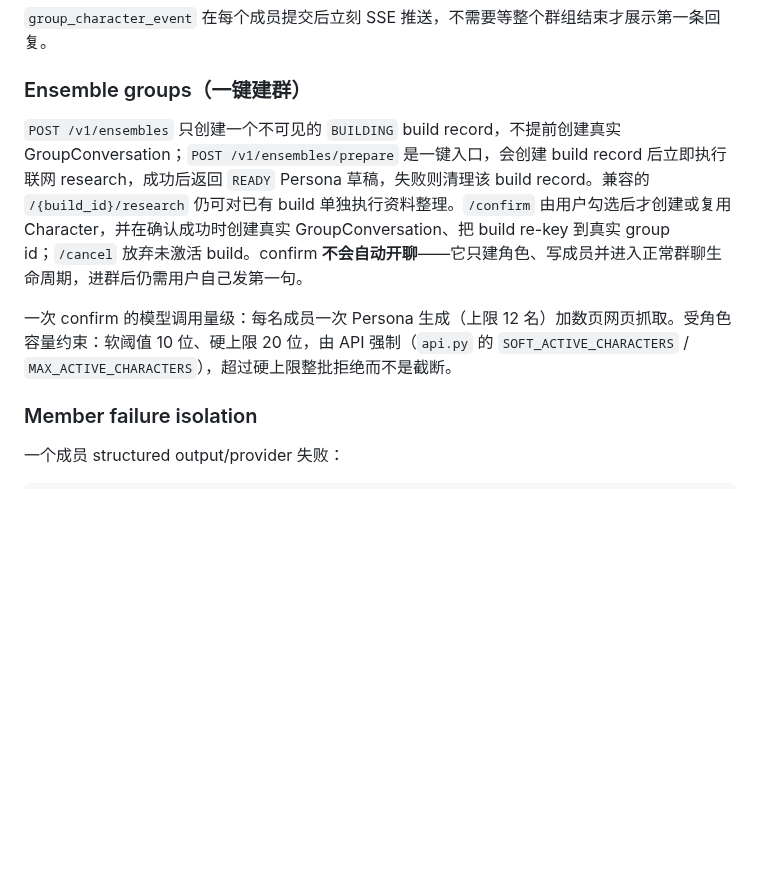
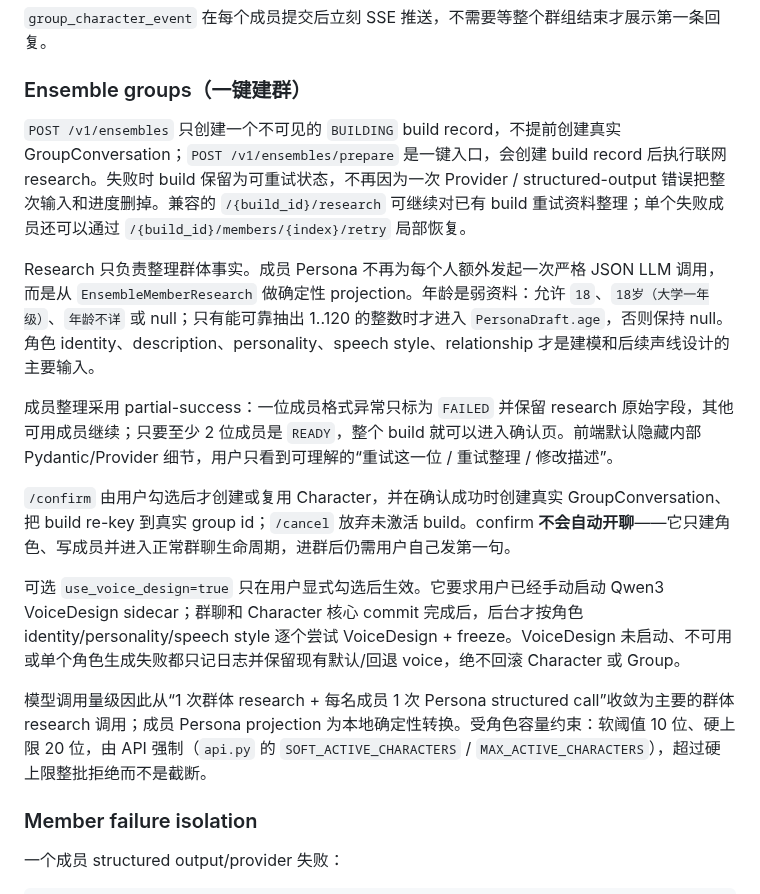
Before and after one commit to Initial-neko/character_memory, a Markdown page: docs/current/CONVERSATION_RUNTIME.md, the part around the change. GitHub-like rendering; blank space fills up the shorter version.

Commit message:
docs: define tolerant one-prompt ensemble contract

```diff
--- a/docs/current/CONVERSATION_RUNTIME.md
+++ b/docs/current/CONVERSATION_RUNTIME.md
@@ -156,9 +156,17 @@ member C -> ...
 
 ### Ensemble groups（一键建群）
 
-`POST /v1/ensembles` 只创建一个不可见的 `BUILDING` build record，不提前创建真实 GroupConversation；`POST /v1/ensembles/prepare` 是一键入口，会创建 build record 后立即执行联网 research，成功后返回 `READY` Persona 草稿，失败则清理该 build record。兼容的 `/{build_id}/research` 仍可对已有 build 单独执行资料整理。`/confirm` 由用户勾选后才创建或复用 Character，并在确认成功时创建真实 GroupConversation、把 build re-key 到真实 group id；`/cancel` 放弃未激活 build。confirm **不会自动开聊**——它只建角色、写成员并进入正常群聊生命周期，进群后仍需用户自己发第一句。
+`POST /v1/ensembles` 只创建一个不可见的 `BUILDING` build record，不提前创建真实 GroupConversation；`POST /v1/ensembles/prepare` 是一键入口，会创建 build record 后执行联网 research。失败时 build 保留为可重试状态，不再因为一次 Provider / structured-output 错误把整次输入和进度删掉。兼容的 `/{build_id}/research` 可继续对已有 build 重试资料整理；单个失败成员还可以通过 `/{build_id}/members/{index}/retry` 局部恢复。
 
-一次 confirm 的模型调用量级：每名成员一次 Persona 生成（上限 12 名）加数页网页抓取。受角色容量约束：软阈值 10 位、硬上限 20 位，由 API 强制（`api.py` 的 `SOFT_ACTIVE_CHARACTERS` / `MAX_ACTIVE_CHARACTERS`），超过硬上限整批拒绝而不是截断。
+Research 只负责整理群体事实。成员 Persona 不再为每个人额外发起一次严格 JSON LLM 调用，而是从 `EnsembleMemberResearch` 做确定性 projection。年龄是弱资料：允许 `18`、`18岁（大学一年级）`、`年龄不详` 或 null；只有能可靠抽出 1..120 的整数时才进入 `PersonaDraft.age`，否则保持 null。角色 identity、description、personality、speech style、relationship 才是建模和后续声线设计的主要输入。
+
+成员整理采用 partial-success：一位成员格式异常只标为 `FAILED` 并保留 research 原始字段，其他可用成员继续；只要至少 2 位成员是 `READY`，整个 build 就可以进入确认页。前端默认隐藏内部 Pydantic/Provider 细节，用户只看到可理解的“重试这一位 / 重试整理 / 修改描述”。
+
+`/confirm` 由用户勾选后才创建或复用 Character，并在确认成功时创建真实 GroupConversation、把 build re-key 到真实 group id；`/cancel` 放弃未激活 build。confirm **不会自动开聊**——它只建角色、写成员并进入正常群聊生命周期，进群后仍需用户自己发第一句。
+
+可选 `use_voice_design=true` 只在用户显式勾选后生效。它要求用户已经手动启动 Qwen3 VoiceDesign sidecar；群聊和 Character 核心 commit 完成后，后台才按角色 identity/personality/speech style 逐个尝试 VoiceDesign + freeze。VoiceDesign 未启动、不可用或单个角色生成失败都只记日志并保留现有默认/回退 voice，绝不回滚 Character 或 Group。
+
+模型调用量级因此从“1 次群体 research + 每名成员 1 次 Persona structured call”收敛为主要的群体 research 调用；成员 Persona projection 为本地确定性转换。受角色容量约束：软阈值 10 位、硬上限 20 位，由 API 强制（`api.py` 的 `SOFT_ACTIVE_CHARACTERS` / `MAX_ACTIVE_CHARACTERS`），超过硬上限整批拒绝而不是截断。
 
 ### Member failure isolation
 
```
